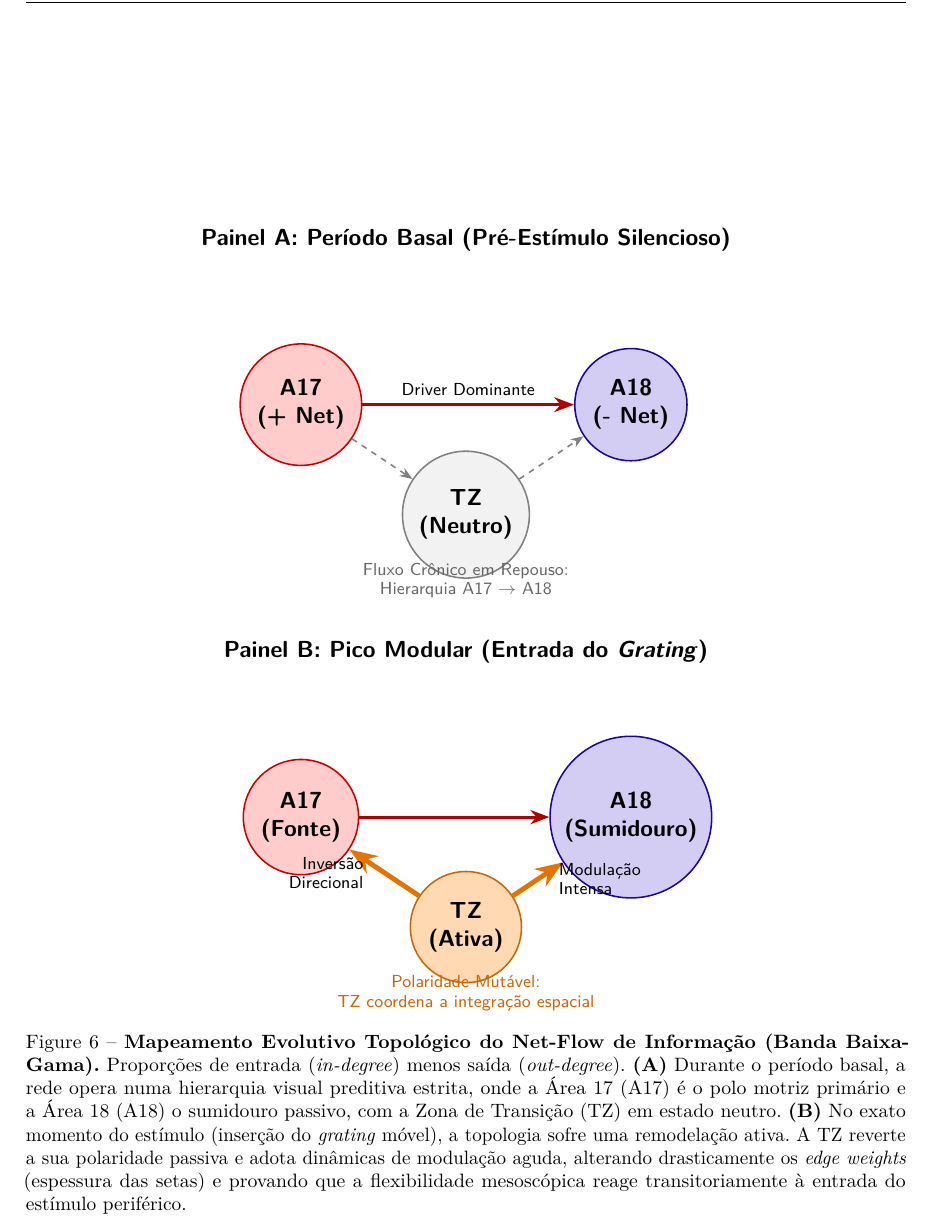
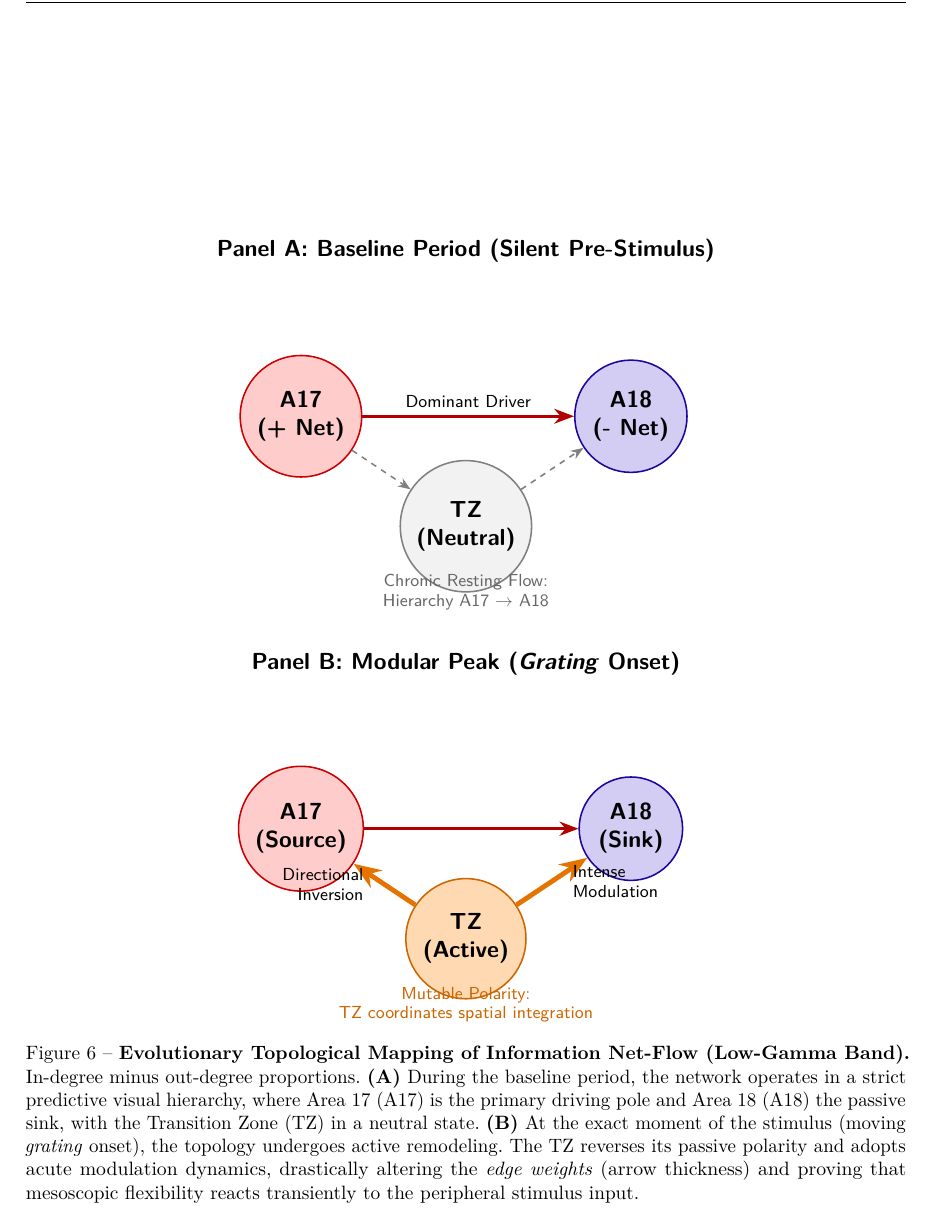
Before and after one commit to jaimecirne/necta-docs, a LaTeX thesis (latex_qualificacao/main.tex, which reads latex_qualificacao/textuais/capitulo4.tex): part of page 34 of 45, cut at the place of the change. Compiled offline with pdfLaTeX.

Commit message:
docs: translate figure labels and captions in chapter 4 to English

```diff
--- a/latex_qualificacao/textuais/capitulo4.tex
+++ b/latex_qualificacao/textuais/capitulo4.tex
@@ -64,37 +64,37 @@ The dynamic analysis revealed that the network's topological efficiency is not s
     ]
 
     % --- PANEL A: Baseline ---
-    \node[font=\sffamily\bfseries] at (0, 3) {Painel A: Período Basal (Pré-Estímulo Silencioso)};
+    \node[font=\sffamily\bfseries] at (0, 3) {Panel A: Baseline Period (Silent Pre-Stimulus)};
 
     \node[area, source] (A17_A) at (-3, 0) {A17\\(+ Net)};
-    \node[area, neutral] (TZ_A) at (0, -2) {TZ\\(Neutro)};
+    \node[area, neutral] (TZ_A) at (0, -2) {TZ\\(Neutral)};
     \node[area, sink] (A18_A) at (3, 0) {A18\\(- Net)};
 
     % Flows for Panel A
-    \draw[strongflow] (A17_A) -- node[above, font=\sffamily\scriptsize] {Driver Dominante} (A18_A);
+    \draw[strongflow] (A17_A) -- node[above, font=\sffamily\scriptsize] {Dominant Driver} (A18_A);
     \draw[weakflow] (A17_A) -- (TZ_A);
     \draw[weakflow] (TZ_A) -- (A18_A);
 
-    \node[font=\sffamily\scriptsize, text=gray!80!black, align=center] at (0, -3.2) {Fluxo Crônico em Repouso:\\ Hierarquia A17 $\rightarrow$ A18};
+    \node[font=\sffamily\scriptsize, text=gray!80!black, align=center] at (0, -3.2) {Chronic Resting Flow:\\ Hierarchy A17 $\rightarrow$ A18};
 
     % --- PANEL B: Stimulus Peak ---
     \begin{scope}[yshift=-7.5cm]
-        \node[font=\sffamily\bfseries] at (0, 3) {Painel B: Pico Modular (Entrada do \textit{Grating})};
+        \node[font=\sffamily\bfseries] at (0, 3) {Panel B: Modular Peak (\textit{Grating} Onset)};
 
-        \node[area, source] (A17_B) at (-3, 0) {A17\\(Fonte)};
-        \node[area, mod, fill=orange!30, draw=orange!80!black] (TZ_B) at (0, -2) {TZ\\(Ativa)};
-        \node[area, sink] (A18_B) at (3, 0) {A18\\(Sumidouro)};
+        \node[area, source] (A17_B) at (-3, 0) {A17\\(Source)};
+        \node[area, mod, fill=orange!30, draw=orange!80!black] (TZ_B) at (0, -2) {TZ\\(Active)};
+        \node[area, sink] (A18_B) at (3, 0) {A18\\(Sink)};
 
         % Flows for Panel B
         \draw[strongflow, line width=1.5pt] (A17_B) -- (A18_B);
-        \draw[activeflow] (TZ_B) -- node[left=0.2cm, font=\sffamily\scriptsize, align=right] {Inversão\\Direcional} (A17_B);
-        \draw[activeflow] (TZ_B) -- node[right=0.2cm, font=\sffamily\scriptsize, align=left] {Modulação\\Intensa} (A18_B);
+        \draw[activeflow] (TZ_B) -- node[left=0.2cm, font=\sffamily\scriptsize, align=right] {Directional\\Inversion} (A17_B);
+        \draw[activeflow] (TZ_B) -- node[right=0.2cm, font=\sffamily\scriptsize, align=left] {Intense\\Modulation} (A18_B);
 
-        \node[font=\sffamily\scriptsize, text=orange!80!black, align=center] at (0, -3.2) {Polaridade Mutável:\\ TZ coordena a integração espacial};
+        \node[font=\sffamily\scriptsize, text=orange!80!black, align=center] at (0, -3.2) {Mutable Polarity:\\ TZ coordinates spatial integration};
     \end{scope}
 
     \end{tikzpicture}
-    \caption[Mapeamento Evolutivo de Net Flow]{\textbf{Mapeamento Evolutivo Topológico do Net-Flow de Informação (Banda Baixa-Gama).} Proporções de entrada (\textit{in-degree}) menos saída (\textit{out-degree}). \textbf{(A)} Durante o período basal, a rede opera numa hierarquia visual preditiva estrita, onde a Área 17 (A17) é o polo motriz primário e a Área 18 (A18) o sumidouro passivo, com a Zona de Transição (TZ) em estado neutro. \textbf{(B)} No exato momento do estímulo (inserção do \textit{grating} móvel), a topologia sofre uma remodelação ativa. A TZ reverte a sua polaridade passiva e adota dinâmicas de modulação aguda, alterando drasticamente os \textit{edge weights} (espessura das setas) e provando que a flexibilidade mesoscópica reage transitoriamente à entrada do estímulo periférico.}
+    \caption[Evolutionary Mapping of Net Flow]{\textbf{Evolutionary Topological Mapping of Information Net-Flow (Low-Gamma Band).} In-degree minus out-degree proportions. \textbf{(A)} During the baseline period, the network operates in a strict predictive visual hierarchy, where Area 17 (A17) is the primary driving pole and Area 18 (A18) the passive sink, with the Transition Zone (TZ) in a neutral state. \textbf{(B)} At the exact moment of the stimulus (moving \textit{grating} onset), the topology undergoes active remodeling. The TZ reverses its passive polarity and adopts acute modulation dynamics, drastically altering the \textit{edge weights} (arrow thickness) and proving that mesoscopic flexibility reacts transiently to the peripheral stimulus input.}
     \label{fig:netflow_evolution}
 \end{figure}
 
```
Also changed, not shown: latex_qualificacao/main.pdf.
